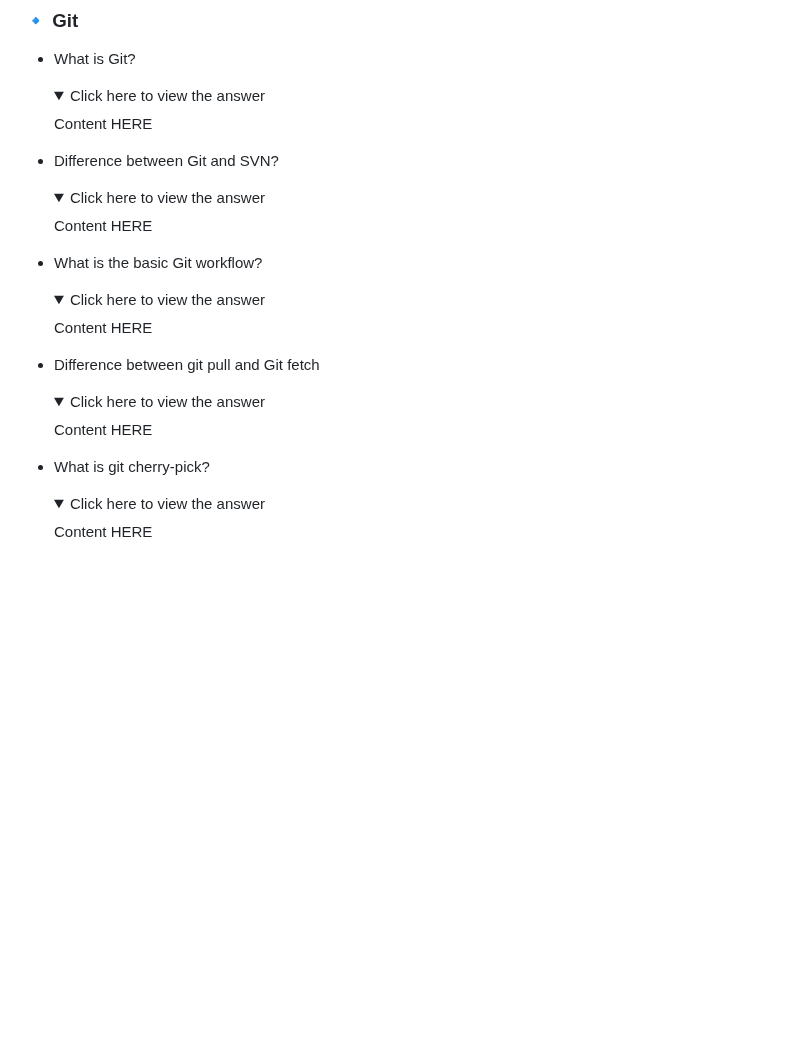
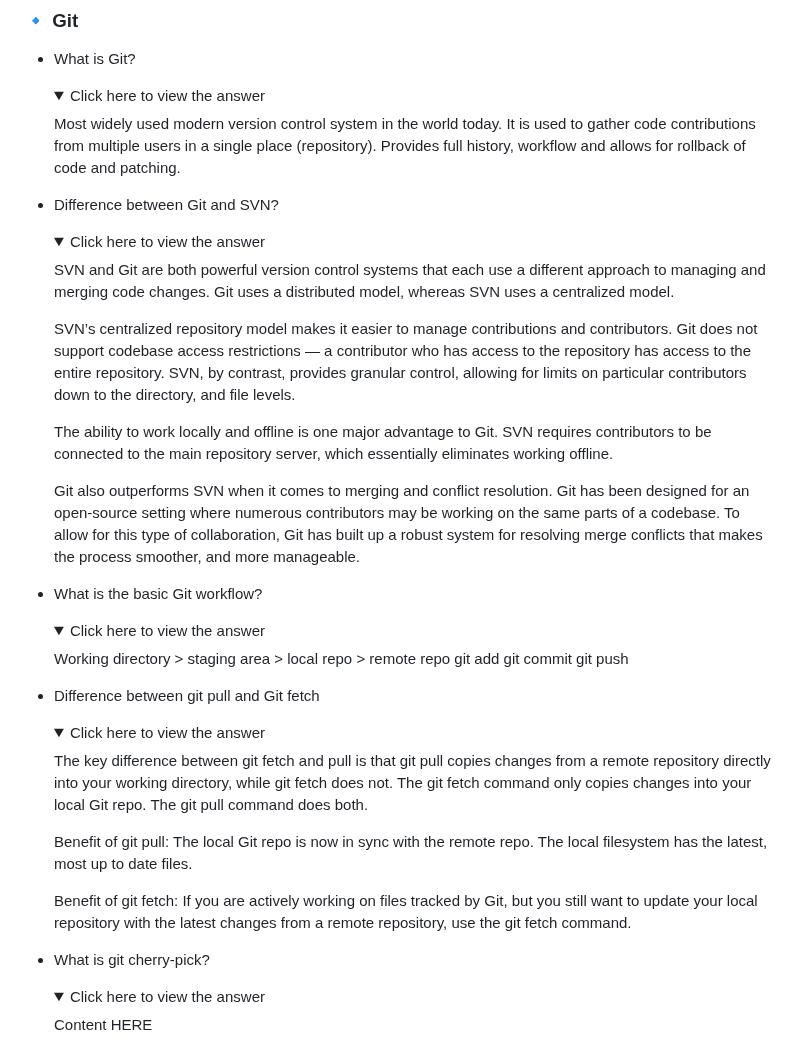
Before and after one commit to moabukar/tech-vault, a Markdown page: README.md, the part around the change. Drawn GitHub-style; folded sections open; blank space fills up the shorter version.

Commit message:
add answers to some git questions

```diff
--- a/README.md
+++ b/README.md
@@ -696,28 +696,42 @@ Content HERE
   <details>
     <summary>Click here to view the answer</summary>
 
-    Content HERE
+    Most widely used modern version control system in the world today. It is used to gather code contributions from multiple users in a single place (repository). Provides full history, workflow and allows for rollback of code and patching.
 
   </details>
 - Difference between Git and SVN?
   <details>
     <summary>Click here to view the answer</summary>
 
-    Content HERE
+    SVN and Git are both powerful version control systems that each use a different approach to managing and merging code changes. Git uses a distributed model, whereas SVN uses a centralized model.
+
+    SVN’s centralized repository model makes it easier to manage contributions and contributors. Git does not support codebase access restrictions — a contributor who has access to the repository has access to the entire repository. SVN, by contrast, provides granular control, allowing for limits on particular contributors down to the directory, and file levels.
+
+    The ability to work locally and offline is one major advantage to Git. SVN requires contributors to be connected to the main repository server, which essentially eliminates working offline.
+
+    Git also outperforms SVN when it comes to merging and conflict resolution. Git has been designed for an open-source setting where numerous contributors may be working on the same parts of a codebase. To allow for this type of collaboration, Git has built up a robust system for resolving merge conflicts that makes the process smoother, and more manageable.
+
+
 
   </details>
 - What is the basic Git workflow?
   <details>
     <summary>Click here to view the answer</summary>
 
-    Content HERE
+    Working directory >   staging area >  local repo >   remote repo
+                  git add           git commit    git push
 
   </details>
 - Difference between git pull and Git fetch
   <details>
     <summary>Click here to view the answer</summary>
 
-    Content HERE
+    The key difference between git fetch and pull is that git pull copies changes from a remote repository directly into your working directory, while git fetch does not. The git fetch command only copies changes into your local Git repo. The git pull command does both.
+
+    Benefit of git pull: The local Git repo is now in sync with the remote repo. The local filesystem has the latest, most up to date files.
+
+    Benefit of git fetch: If you are actively working on files tracked by Git, but you still want to update your local repository with the latest changes from a remote repository, use the git fetch command.
+
 
   </details>
 - What is git cherry-pick?
```
